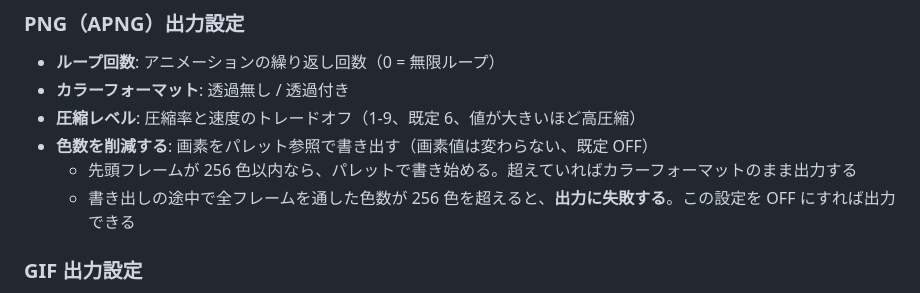
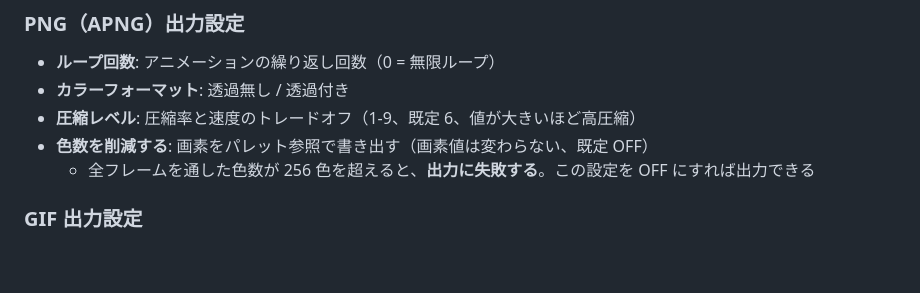
Before and after one commit to yu7400ki/aviutl2-animated-image-output, a Markdown page: README.md, the part around the change. Rendered like a GitHub page; blank space fills up the shorter version.

Commit message:
docs: 色数の削減の説明を失敗する条件だけにする
Co-Authored-By: Claude Opus 5 <noreply@anthropic.com>

```diff
--- a/README.md
+++ b/README.md
@@ -60,8 +60,7 @@ AviUtl ExEdit2 で動画をアニメーション画像として出力できる
 - **カラーフォーマット**: 透過無し / 透過付き
 - **圧縮レベル**: 圧縮率と速度のトレードオフ（1-9、既定 6、値が大きいほど高圧縮）
 - **色数を削減する**: 画素をパレット参照で書き出す（画素値は変わらない、既定 OFF）
-  - 先頭フレームが 256 色以内なら、パレットで書き始める。超えていればカラーフォーマットのまま出力する
-  - 書き出しの途中で全フレームを通した色数が 256 色を超えると、**出力に失敗する**。この設定を OFF にすれば出力できる
+  - 全フレームを通した色数が 256 色を超えると、**出力に失敗する**。この設定を OFF にすれば出力できる
 
 ### GIF 出力設定
 
```
